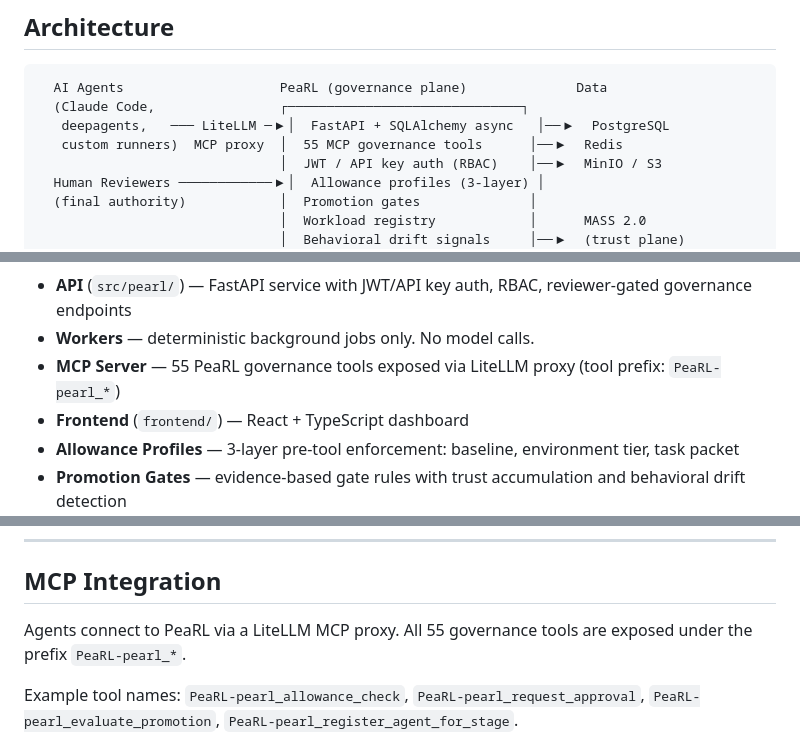
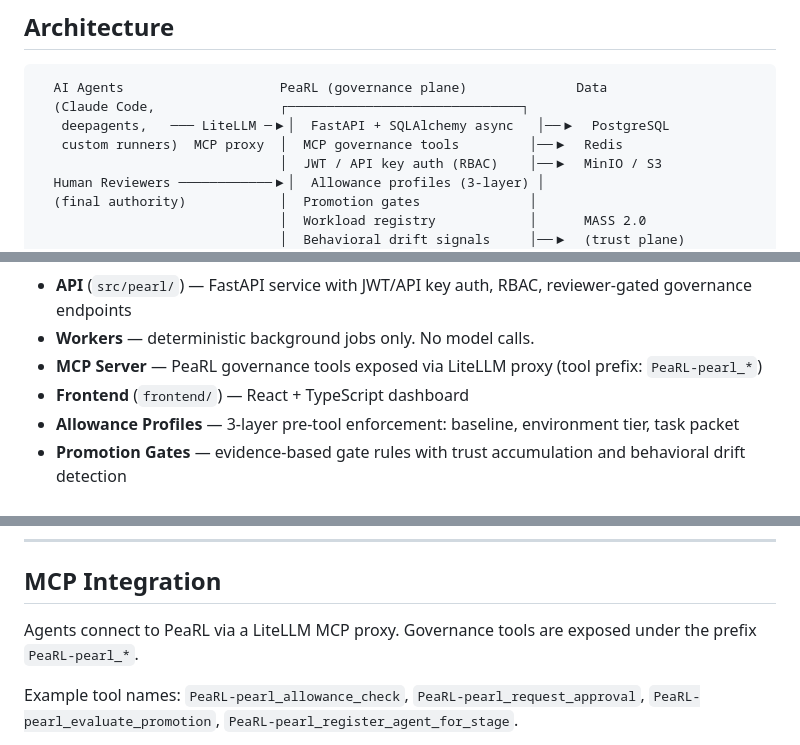
Before and after one commit to r33n3/PeaRL, a Markdown page: README.md, 3 parts joined by grey strips. GitHub-like rendering.

```diff
--- a/README.md
+++ b/README.md
@@ -34,7 +34,7 @@ See [`docs/dark-factory-governance.md`](docs/dark-factory-governance.md) for the
   AI Agents                    PeaRL (governance plane)              Data
   (Claude Code,                ┌──────────────────────────────┐
    deepagents,   ─── LiteLLM ─▶│  FastAPI + SQLAlchemy async   │──▶  PostgreSQL
-   custom runners)  MCP proxy  │  55 MCP governance tools      │──▶  Redis
+   custom runners)  MCP proxy  │  MCP governance tools         │──▶  Redis
                                │  JWT / API key auth (RBAC)    │──▶  MinIO / S3
   Human Reviewers ────────────▶│  Allowance profiles (3-layer) │
   (final authority)            │  Promotion gates              │
@@ -56,7 +56,7 @@ See [`docs/dark-factory-governance.md`](docs/dark-factory-governance.md) for the
 
 - **API** (`src/pearl/`) — FastAPI service with JWT/API key auth, RBAC, reviewer-gated governance endpoints
 - **Workers** — deterministic background jobs only. No model calls.
-- **MCP Server** — 55 PeaRL governance tools exposed via LiteLLM proxy (tool prefix: `PeaRL-pearl_*`)
+- **MCP Server** — PeaRL governance tools exposed via LiteLLM proxy (tool prefix: `PeaRL-pearl_*`)
 - **Frontend** (`frontend/`) — React + TypeScript dashboard
 - **Allowance Profiles** — 3-layer pre-tool enforcement: baseline, environment tier, task packet
 - **Promotion Gates** — evidence-based gate rules with trust accumulation and behavioral drift detection
@@ -129,7 +129,7 @@ The bootstrap admin account is seeded on first startup with all four roles: `adm
 
 ## MCP Integration
 
-Agents connect to PeaRL via a LiteLLM MCP proxy. All 55 governance tools are exposed under the prefix `PeaRL-pearl_*`.
+Agents connect to PeaRL via a LiteLLM MCP proxy. Governance tools are exposed under the prefix `PeaRL-pearl_*`.
 
 Example tool names: `PeaRL-pearl_allowance_check`, `PeaRL-pearl_request_approval`, `PeaRL-pearl_evaluate_promotion`, `PeaRL-pearl_register_agent_for_stage`.
 
```
Also changed, not shown: CONTRIBUTING.md (+3 -3 lines), docs/architecture.md (+2 -2 lines).
